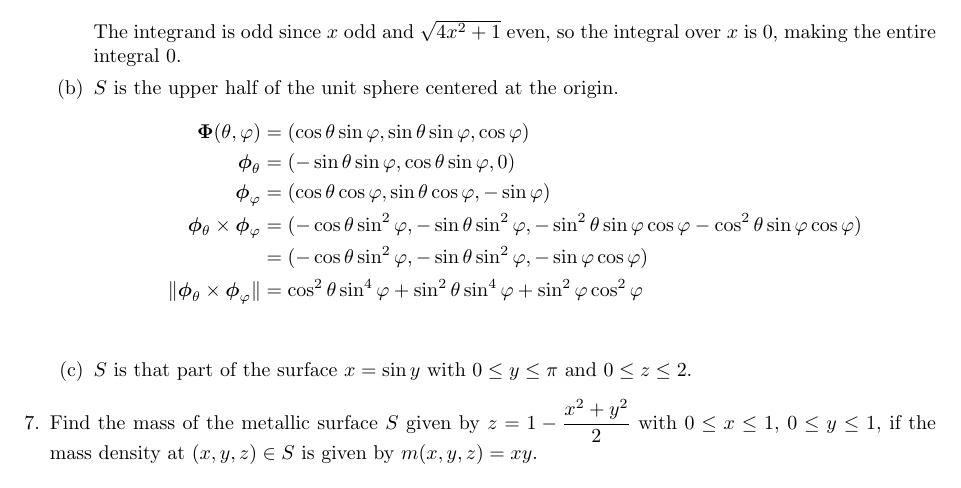
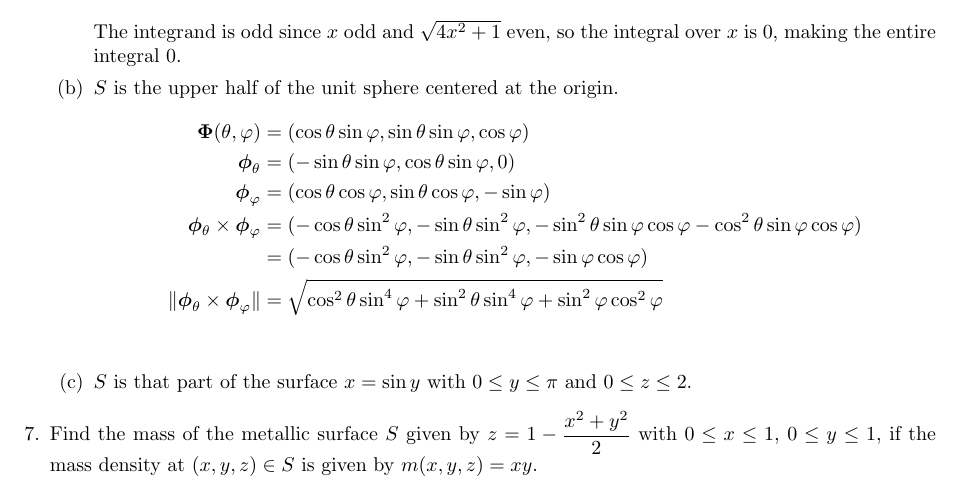
Before and after one commit to poonkeegan/school, a LaTeX document (matb42/a7.tex): part of page 3 of 3, cut so that both start at the same text. Compiled offline with pdfLaTeX.

Commit message:
Mon Mar  5 15:19:59 EST 2018

```diff
--- a/matb42/a7.tex
+++ b/matb42/a7.tex
@@ -120,7 +120,7 @@ Mar 13th 2018}
             \boldsymbol \phi_\varphi &= ( \cos \theta \cos \varphi, \sin \theta \cos \varphi, -\sin \varphi) \\
             \boldsymbol \phi_\theta \times \boldsymbol \phi_\varphi &= (-\cos\theta \sin^2\varphi, -\sin\theta \sin^2\varphi, - \sin^2\theta \sin\varphi \cos\varphi - \cos^2\theta \sin \varphi \cos \varphi) \\
             &= (-\cos\theta \sin^2\varphi, -\sin\theta \sin^2\varphi, - \sin\varphi \cos\varphi ) \\
-            \norm{\boldsymbol \phi_\theta \times \boldsymbol \phi_\varphi} &= \cos^2\theta \sin^4\varphi + \sin^2\theta \sin^4\varphi + \sin^2\varphi \cos^2\varphi  \\
+            \norm{\boldsymbol \phi_\theta \times \boldsymbol \phi_\varphi} &= \sqrt{\cos^2\theta \sin^4\varphi + \sin^2\theta \sin^4\varphi + \sin^2\varphi \cos^2\varphi } \\
         \end{align*}
         \item $S$ is that part of the surface $x = \sin y$ with $0 \leq y \leq \pi$ and $0 \leq z \leq 2$.
     \end{enumerate}
```
Also changed, not shown: matb42/a7.pdf.
